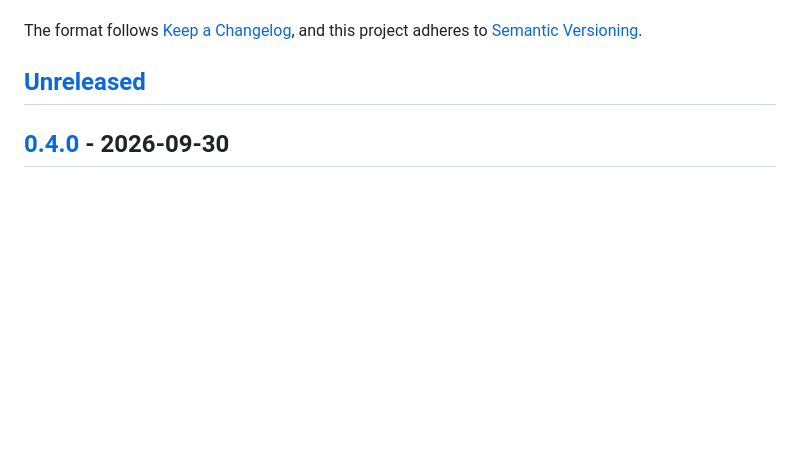
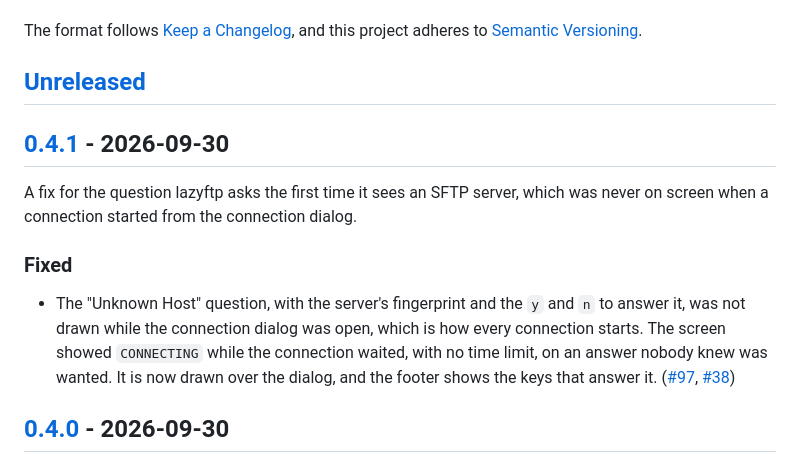
Before and after one commit to MawCeron/lazyftp, a Markdown page: CHANGELOG.md, the part around one of its changes. Drawn GitHub-style; blank space fills up the shorter version.

Commit message:
chore: prepare the v0.4.1 release

```diff
--- a/CHANGELOG.md
+++ b/CHANGELOG.md
@@ -6,6 +6,19 @@ The format follows [Keep a Changelog](https://keepachangelog.com/en/1.1.0/), and
 adheres to [Semantic Versioning](https://semver.org/spec/v2.0.0.html).
 
 ## [Unreleased]
+
+## [0.4.1] - 2026-09-30
+
+A fix for the question lazyftp asks the first time it sees an SFTP server, which was never on
+screen when a connection started from the connection dialog.
+
+### Fixed
+
+- The "Unknown Host" question, with the server's fingerprint and the `y` and `n` to answer it,
+  was not drawn while the connection dialog was open, which is how every connection starts. The
+  screen showed `CONNECTING` while the connection waited, with no time limit, on an answer nobody
+  knew was wanted. It is now drawn over the dialog, and the footer shows the keys that answer it.
+  ([#97](https://github.com/MawCeron/lazyftp/issues/97), [#38](https://github.com/MawCeron/lazyftp/issues/38))
 
 ## [0.4.0] - 2026-09-30
 
```
Also changed, not shown: other parts of CHANGELOG.md (+2 -1 lines).
